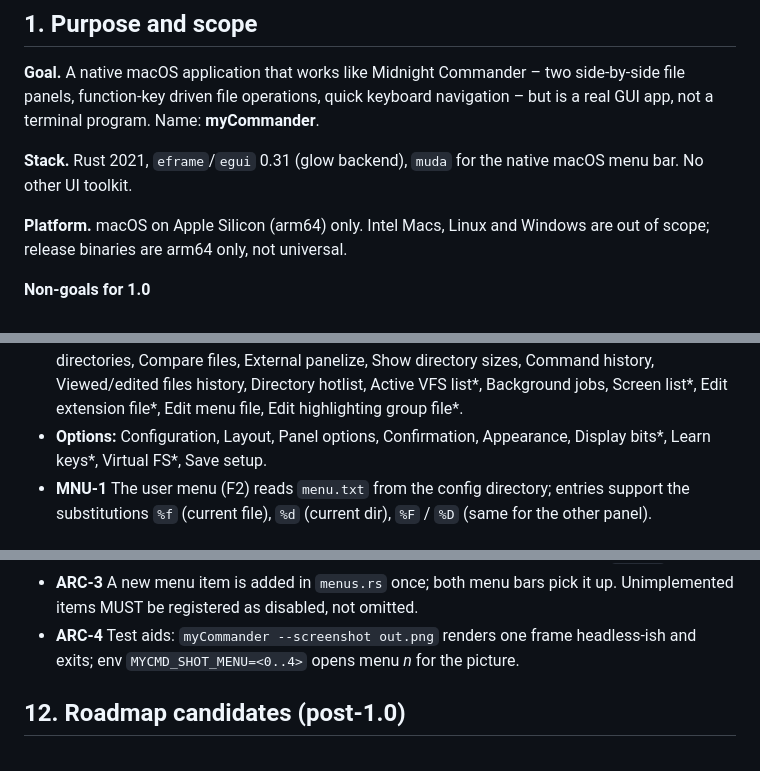
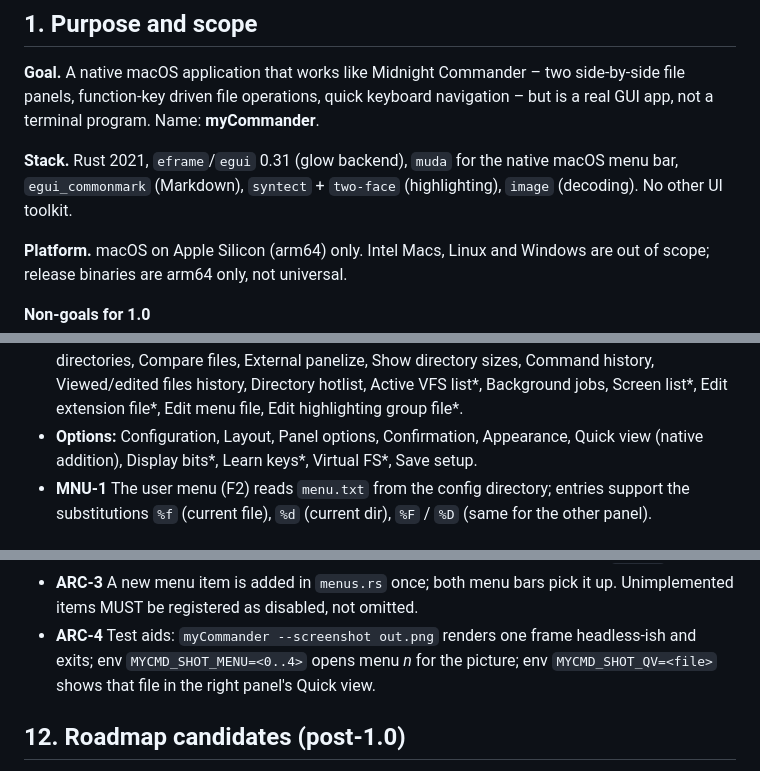
Before and after one commit to say-kaj/MyCommander, a Markdown page: docs/SPEC.md, 3 parts joined by grey strips. GitHub-like rendering.

```diff
--- a/docs/SPEC.md
+++ b/docs/SPEC.md
@@ -18,7 +18,7 @@ two side-by-side file panels, function-key driven file operations, quick keyboar
 navigation – but is a real GUI app, not a terminal program. Name: **myCommander**.
 
 **Stack.** Rust 2021, `eframe`/`egui` 0.31 (glow backend), `muda` for the native
-macOS menu bar. No other UI toolkit.
+macOS menu bar, `egui_commonmark` (Markdown), `syntect` + `two-face` (highlighting), `image` (decoding). No other UI toolkit.
 
 **Platform.** macOS on Apple Silicon (arm64) only. Intel Macs, Linux and Windows
 are out of scope; release binaries are arm64 only, not universal.
@@ -182,7 +201,7 @@ Items marked `*` are shown **disabled** (they require mc's virtual file systems
   Command history, Viewed/edited files history, Directory hotlist, Active VFS list*,
   Background jobs, Screen list*, Edit extension file*, Edit menu file,
   Edit highlighting group file*.
-- **Options:** Configuration, Layout, Panel options, Confirmation, Appearance,
+- **Options:** Configuration, Layout, Panel options, Confirmation, Appearance, Quick view (native addition),
   Display bits*, Learn keys*, Virtual FS*, Save setup.
 - **MNU-1** The user menu (F2) reads `menu.txt` from the config directory; entries
   support the substitutions `%f` (current file), `%d` (current dir), `%F` / `%D`
@@ -289,7 +312,8 @@ src/
 - **ARC-3** A new menu item is added in `menus.rs` once; both menu bars pick it up.
   Unimplemented items MUST be registered as disabled, not omitted.
 - **ARC-4** Test aids: `myCommander --screenshot out.png` renders one frame headless-ish and exits;
-  env `MYCMD_SHOT_MENU=<0..4>` opens menu *n* for the picture.
+  env `MYCMD_SHOT_MENU=<0..4>` opens menu *n* for the picture; env `MYCMD_SHOT_QV=<file>` shows that file
+  in the right panel's Quick view.
 
 ## 12. Roadmap candidates (post-1.0)
 
```
Also changed, not shown: other parts of docs/SPEC.md (+24 -1 lines), README.md (+2 -1 lines), docs/screenshots/main.png, 10 other files.
